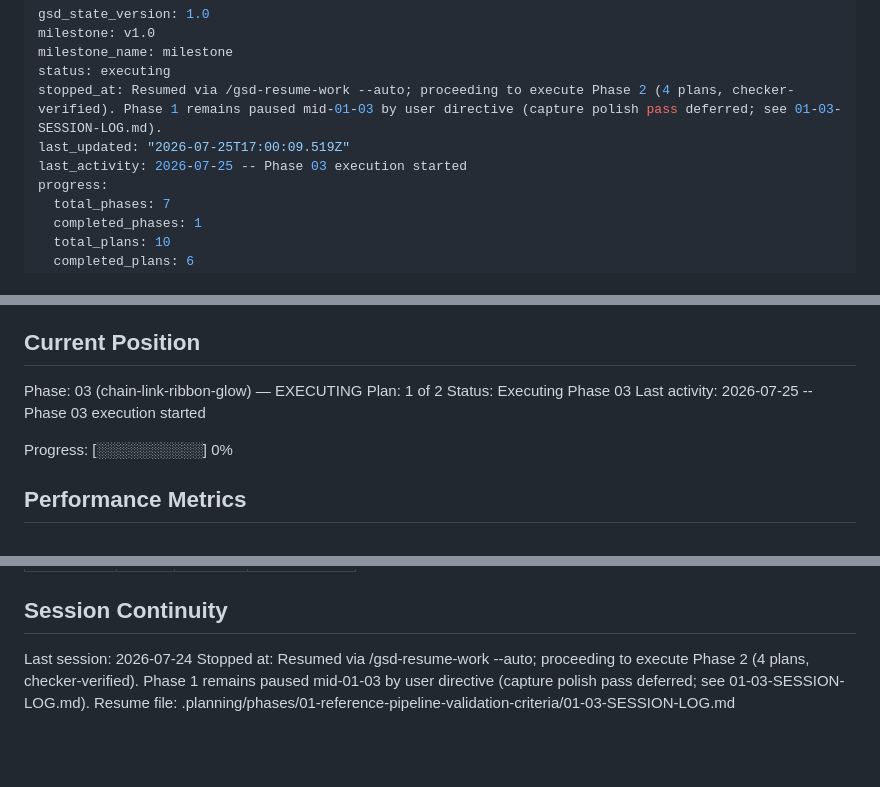
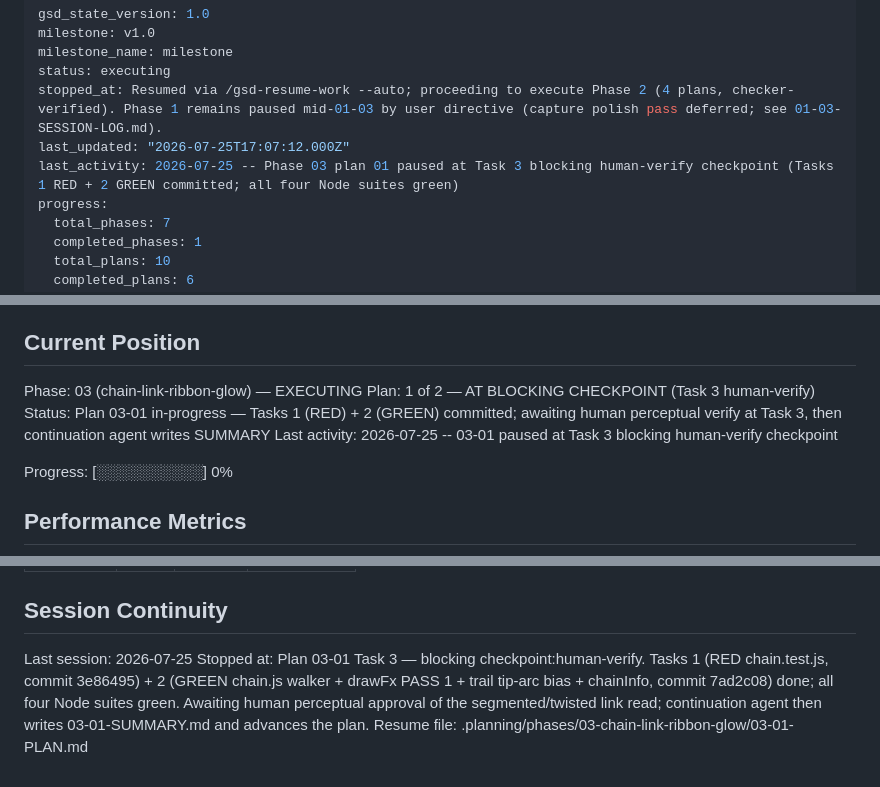
Before and after one commit to AtomechLLC/god-of-war-chains-demo, a Markdown page: .planning/STATE.md, 3 parts joined by grey strips. Rendered like a GitHub page; blank space fills up the shorter version.

Commit message:
docs(03-01): note blocking human-verify checkpoint position in STATE
- Tasks 1 (RED) + 2 (GREEN) committed; plan left in-progress at Task 3
- Plan NOT marked complete — continuation agent writes SUMMARY after approval

Co-Authored-By: Claude Opus 4.8 <noreply@anthropic.com>

```diff
--- a/.planning/STATE.md
+++ b/.planning/STATE.md
@@ -4,8 +4,8 @@ milestone: v1.0
 milestone_name: milestone
 status: executing
 stopped_at: Resumed via /gsd-resume-work --auto; proceeding to execute Phase 2 (4 plans, checker-verified). Phase 1 remains paused mid-01-03 by user directive (capture polish pass deferred; see 01-03-SESSION-LOG.md).
-last_updated: "2026-07-25T17:00:09.519Z"
-last_activity: 2026-07-25 -- Phase 03 execution started
+last_updated: "2026-07-25T17:07:12.000Z"
+last_activity: 2026-07-25 -- Phase 03 plan 01 paused at Task 3 blocking human-verify checkpoint (Tasks 1 RED + 2 GREEN committed; all four Node suites green)
 progress:
   total_phases: 7
   completed_phases: 1
@@ -26,9 +26,9 @@ See: .planning/PROJECT.md (updated 2026-07-24)
 ## Current Position
 
 Phase: 03 (chain-link-ribbon-glow) — EXECUTING
-Plan: 1 of 2
-Status: Executing Phase 03
-Last activity: 2026-07-25 -- Phase 03 execution started
+Plan: 1 of 2 — AT BLOCKING CHECKPOINT (Task 3 human-verify)
+Status: Plan 03-01 in-progress — Tasks 1 (RED) + 2 (GREEN) committed; awaiting human perceptual verify at Task 3, then continuation agent writes SUMMARY
+Last activity: 2026-07-25 -- 03-01 paused at Task 3 blocking human-verify checkpoint
 
 Progress: [░░░░░░░░░░] 0%
 
@@ -86,6 +86,6 @@ Items acknowledged and carried forward from previous milestone close:
 
 ## Session Continuity
 
-Last session: 2026-07-24
-Stopped at: Resumed via /gsd-resume-work --auto; proceeding to execute Phase 2 (4 plans, checker-verified). Phase 1 remains paused mid-01-03 by user directive (capture polish pass deferred; see 01-03-SESSION-LOG.md).
-Resume file: .planning/phases/01-reference-pipeline-validation-criteria/01-03-SESSION-LOG.md
+Last session: 2026-07-25
+Stopped at: Plan 03-01 Task 3 — blocking checkpoint:human-verify. Tasks 1 (RED chain.test.js, commit 3e86495) + 2 (GREEN chain.js walker + drawFx PASS 1 + trail tip-arc bias + chainInfo, commit 7ad2c08) done; all four Node suites green. Awaiting human perceptual approval of the segmented/twisted link read; continuation agent then writes 03-01-SUMMARY.md and advances the plan.
+Resume file: .planning/phases/03-chain-link-ribbon-glow/03-01-PLAN.md
```
